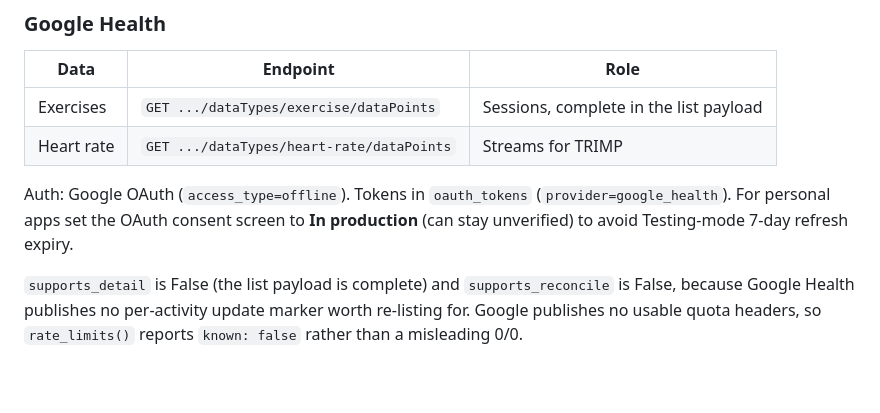
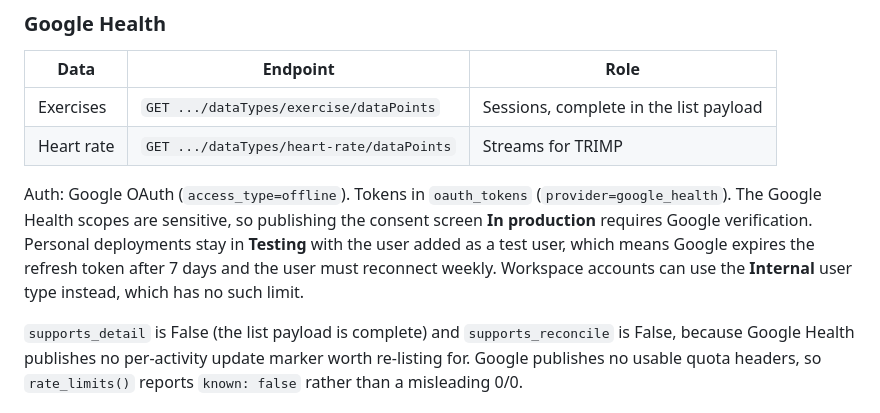
Before and after one commit to mkuf/TrainingPulse, a Markdown page: DEVELOPERS.md, the part around the change. GitHub-like rendering; blank space fills up the shorter version.

```diff
--- a/DEVELOPERS.md
+++ b/DEVELOPERS.md
@@ -163,7 +163,7 @@ Strava publishes **two** budgets per response: `X-RateLimit-*` (overall) and `X-
 | Exercises | `GET .../dataTypes/exercise/dataPoints` | Sessions, complete in the list payload |
 | Heart rate | `GET .../dataTypes/heart-rate/dataPoints` | Streams for TRIMP |
 
-Auth: Google OAuth (`access_type=offline`). Tokens in `oauth_tokens` (`provider=google_health`). For personal apps set the OAuth consent screen to **In production** (can stay unverified) to avoid Testing-mode 7-day refresh expiry.
+Auth: Google OAuth (`access_type=offline`). Tokens in `oauth_tokens` (`provider=google_health`). The Google Health scopes are sensitive, so publishing the consent screen **In production** requires Google verification. Personal deployments stay in **Testing** with the user added as a test user, which means Google expires the refresh token after 7 days and the user must reconnect weekly. Workspace accounts can use the **Internal** user type instead, which has no such limit.
 
 `supports_detail` is False (the list payload is complete) and `supports_reconcile` is False, because Google Health publishes no per-activity update marker worth re-listing for. Google publishes no usable quota headers, so `rate_limits()` reports `known: false` rather than a misleading 0/0.
 
```
Also changed, not shown: README.md (+1 -1 lines).
